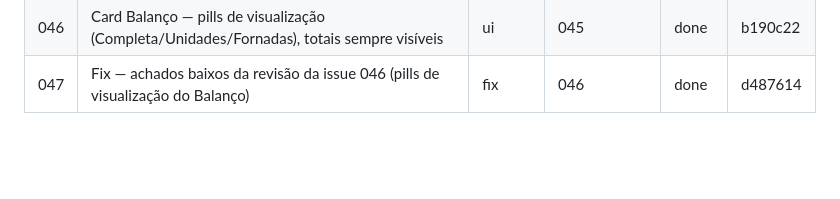
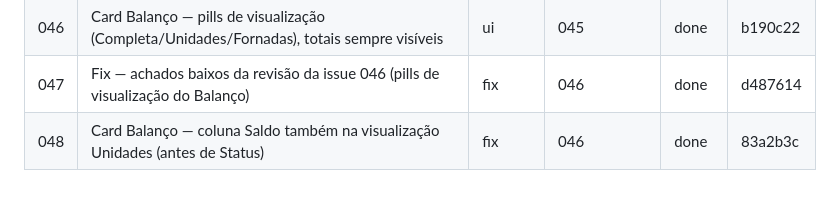
Before and after one commit to cisotar/minhapadaria, a Markdown page: issues/STATE.md, the part around the change. Rendered like a GitHub page; blank space fills up the shorter version.

Commit message:
chore(state): registra hash da issue 048 (Saldo em Unidades)
Co-Authored-By: Claude Opus 4.8 (1M context) <noreply@anthropic.com>

```diff
--- a/issues/STATE.md
+++ b/issues/STATE.md
@@ -49,3 +49,4 @@
 | 045 | Aba BALANÇO — visão financeira por fornada (seção só-leitura no Histórico) | mista | 013, 018, 044 | done | 99b3f7c |
 | 046 | Card Balanço — pills de visualização (Completa/Unidades/Fornadas), totais sempre visíveis | ui | 045 | done | b190c22 |
 | 047 | Fix — achados baixos da revisão da issue 046 (pills de visualização do Balanço) | fix | 046 | done | d487614 |
+| 048 | Card Balanço — coluna Saldo também na visualização Unidades (antes de Status) | fix | 046 | done | 83a2b3c |
```
